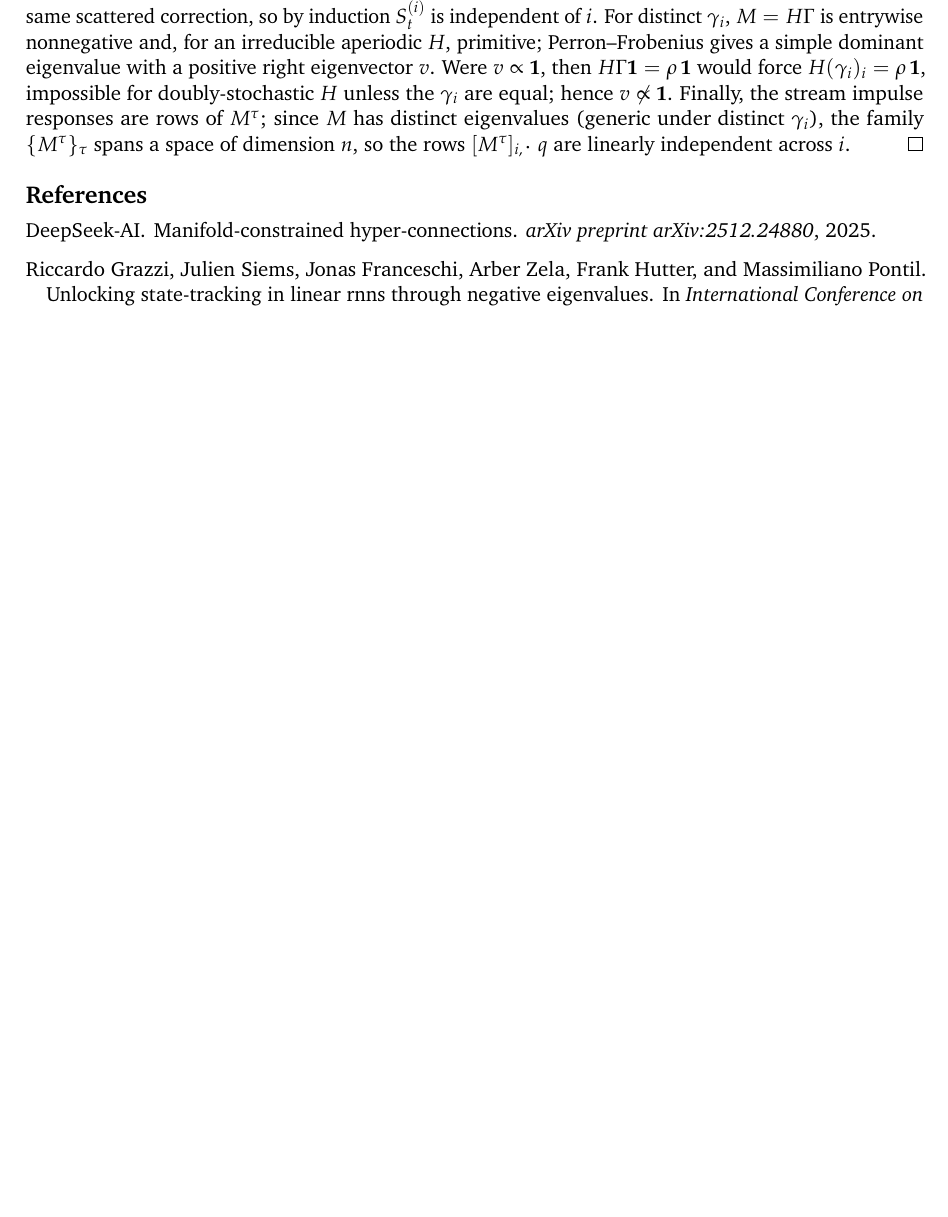
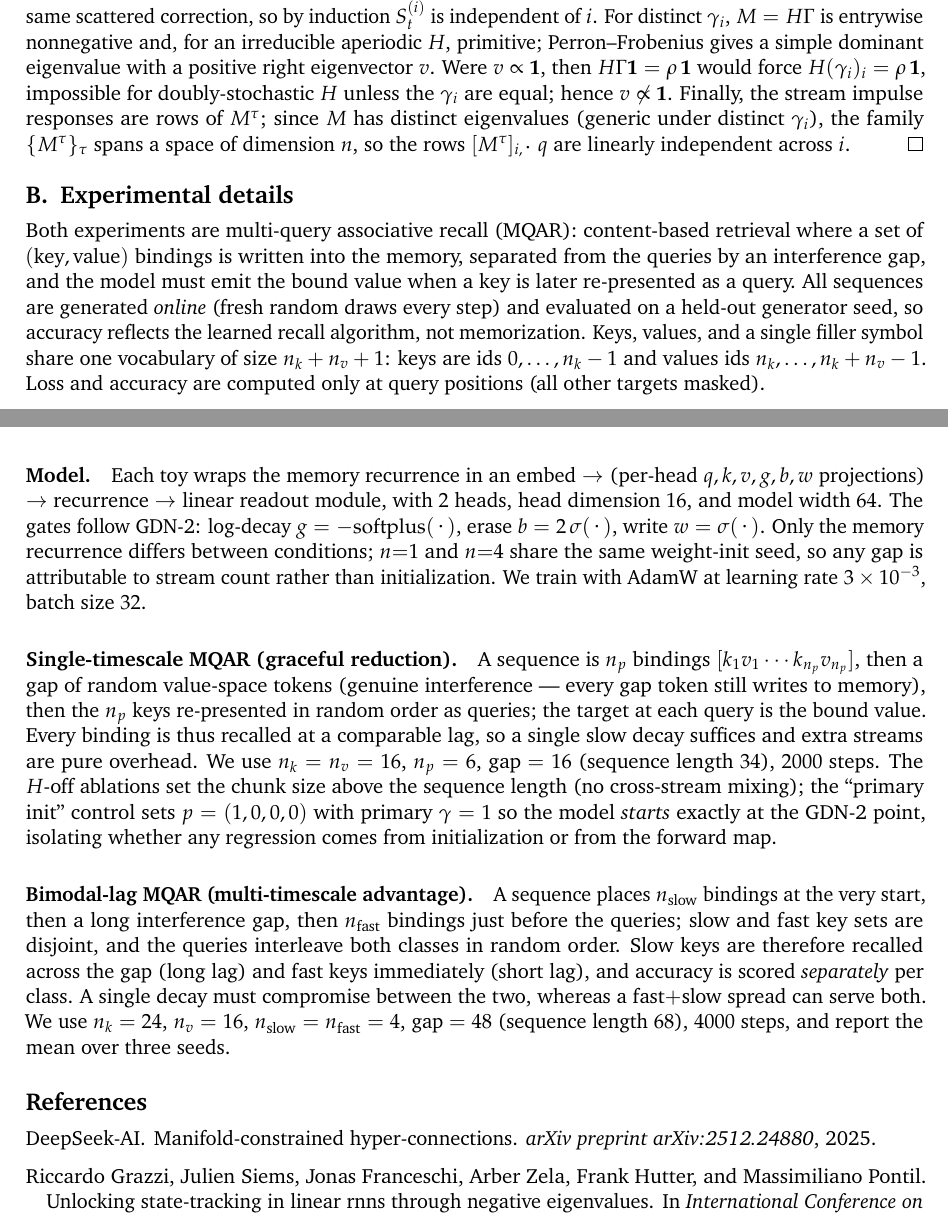
Before and after one commit to ngocbh/hdn-paper, a LaTeX document (main_arxiv.tex): part of page 8 of 9 before the commit and two parts of pages 8 and 9 of 10 after it, the two joined at a grey line, cut so that both start at the same text, the shorter picture padded with empty space. Compiled offline with pdfLaTeX.

Commit message:
Add Appendix B: MQAR experimental details
Document both task variants (single-timescale graceful-reduction and
bimodal-lag multi-timescale), the toy model/training protocol, and the
H-off / primary-init ablations, with a pointer from the Experiments section.

```diff
--- a/main_arxiv.tex
+++ b/main_arxiv.tex
@@ -588,6 +589,52 @@ responses are rows of $M^\tau$; since $M$ has distinct eigenvalues (generic unde
 distinct $\gamma_i$), the family $\{M^\tau\}_\tau$ spans a space of dimension $n$,
 so the rows $[M^\tau]_{i,\cdot}\,q$ are linearly independent across $i$. \qed
 
+% -----------------------------------------------------------------------------
+\section{Experimental details}
+\label{app:mqar}
+
+Both experiments are multi-query associative recall (MQAR): content-based
+retrieval where a set of $(\text{key},\text{value})$ bindings is written into the
+memory, separated from the queries by an interference gap, and the model must
+emit the bound value when a key is later re-presented as a query. All sequences
+are generated \emph{online} (fresh random draws every step) and evaluated on a
+held-out generator seed, so accuracy reflects the learned recall algorithm, not
+memorization. Keys, values, and a single filler symbol share one vocabulary of
+size $n_k + n_v + 1$: keys are ids $0,\dots,n_k-1$ and values ids
+$n_k,\dots,n_k+n_v-1$. Loss and accuracy are computed only at query positions
+(all other targets masked).
+
+\paragraph{Model.} Each toy wraps the memory recurrence in an
+embed $\to$ (per-head $q,k,v,g,b,w$ projections) $\to$ recurrence $\to$ linear
+readout module, with $2$ heads, head dimension $16$, and model width $64$. The
+gates follow GDN-2: log-decay $g = -\mathrm{softplus}(\cdot)$, erase
+$b = 2\,\sigma(\cdot)$, write $w = \sigma(\cdot)$. Only the memory recurrence
+differs between conditions; $n{=}1$ and $n{=}4$ share the same weight-init seed,
+so any gap is attributable to stream count rather than initialization. We train
+with AdamW at learning rate $3\times10^{-3}$, batch size $32$.
+
+\paragraph{Single-timescale MQAR (graceful reduction).} A sequence is
+$n_p$ bindings $[k_1 v_1 \cdots k_{n_p} v_{n_p}]$, then a gap of random
+value-space tokens (genuine interference --- every gap token still writes to
+memory), then the $n_p$ keys re-presented in random order as queries; the target
+at each query is the bound value. Every binding is thus recalled at a comparable
+lag, so a single slow decay suffices and extra streams are pure overhead. We use
+$n_k = n_v = 16$, $n_p = 6$, gap $=16$ (sequence length $34$), $2000$ steps. The
+$H$-off ablations set the chunk size above the sequence length (no cross-stream
+mixing); the ``primary init'' control sets $p = (1,0,0,0)$ with primary
+$\gamma = 1$ so the model \emph{starts} exactly at the GDN-2 point, isolating
+whether any regression comes from initialization or from the forward map.
+
+\paragraph{Bimodal-lag MQAR (multi-timescale advantage).} A sequence places
+$n_{\text{slow}}$ bindings at the very start, then a long interference gap, then
+$n_{\text{fast}}$ bindings just before the queries; slow and fast key sets are
+disjoint, and the queries interleave both classes in random order. Slow keys are
+therefore recalled across the gap (long lag) and fast keys immediately (short
+lag), and accuracy is scored \emph{separately} per class. A single decay must
+compromise between the two, whereas a fast$+$slow spread can serve both. We use
+$n_k = 24$, $n_v = 16$, $n_{\text{slow}} = n_{\text{fast}} = 4$, gap $=48$
+(sequence length $68$), $4000$ steps, and report the mean over three seeds.
+
 
 \bibliography{main}
 \bibliographystyle{plainnat}
```
Also changed, not shown: main_arxiv.tex (1 more changed lines).
